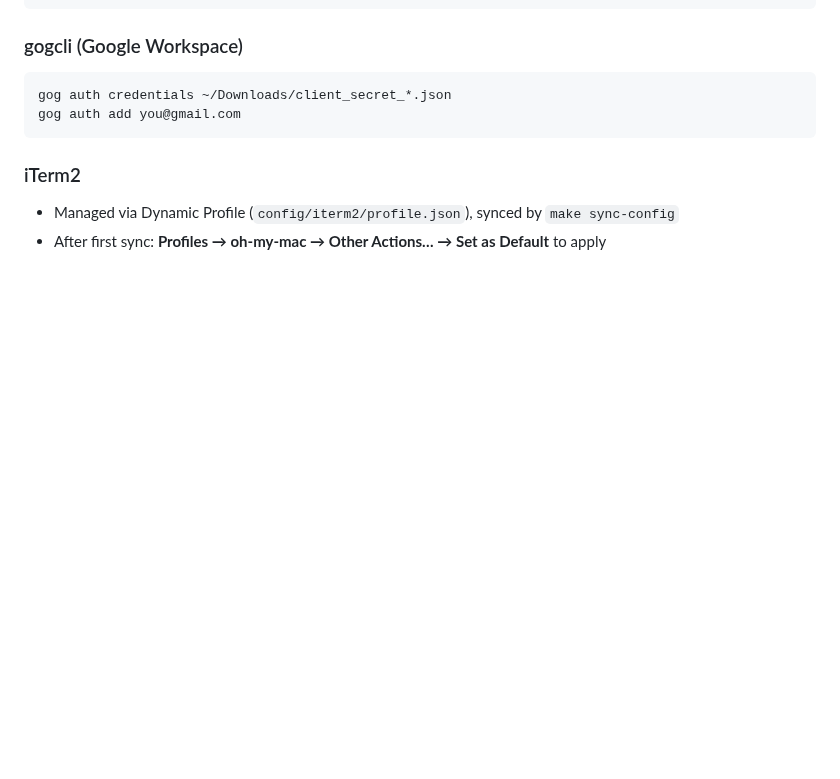
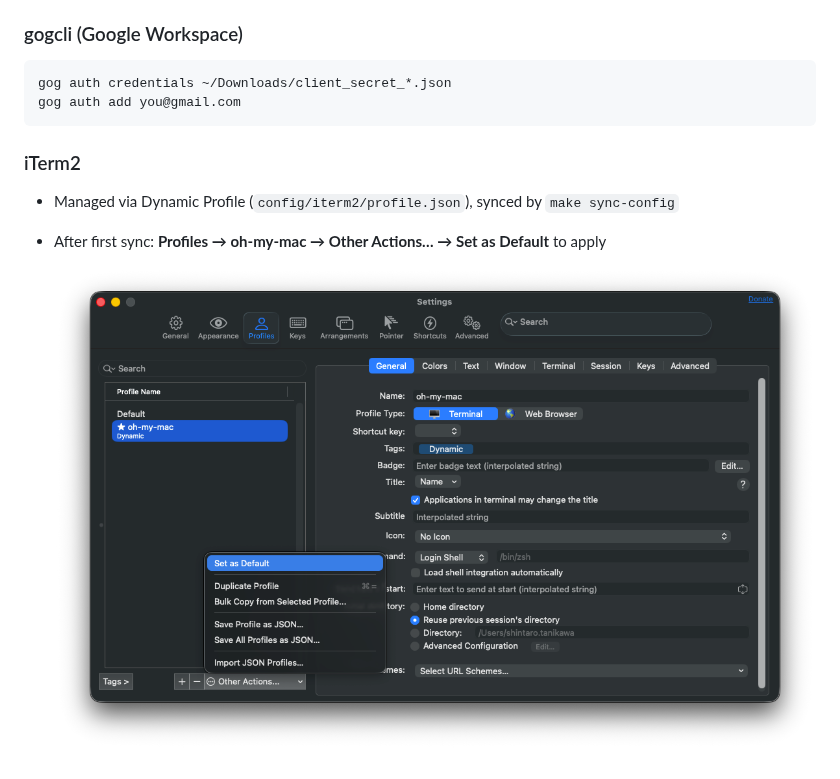
Before and after one commit to tani-shi/oh-my-mac, a Markdown page: README.md, the part around the change. Drawn GitHub-style; pictures changed too: docs/iterm2-set-as-default.png (added); blank space fills up the shorter version.

Commit message:
docs: add iTerm2 Set as Default screenshot to README

```diff
--- a/README.md
+++ b/README.md
@@ -101,3 +101,5 @@ gog auth add you@gmail.com
 
 - Managed via Dynamic Profile (`config/iterm2/profile.json`), synced by `make sync-config`
 - After first sync: **Profiles → oh-my-mac → Other Actions… → Set as Default** to apply
+
+  ![Set as Default](docs/iterm2-set-as-default.png)
```
